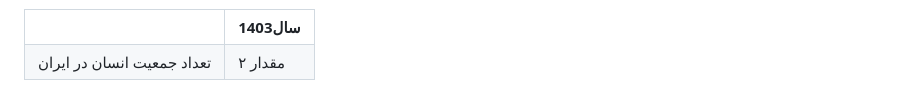
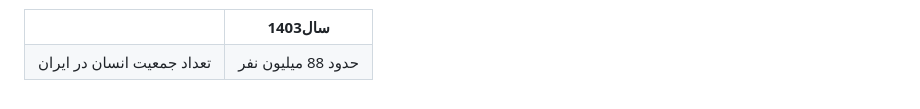
Before and after one commit to 3003303/iran-plus, a Markdown page: README.md, the part around the change. GitHub-like rendering.

```diff
--- a/README.md
+++ b/README.md
@@ -34,7 +34,7 @@
         </tr>
         <tr>
             <td>تعداد جمعیت انسان در ایران</td>
-            <td>مقدار ۲</td>
+            <td>حدود 88 میلیون نفر</td>
         </tr>
     </table>
 </body>
```
